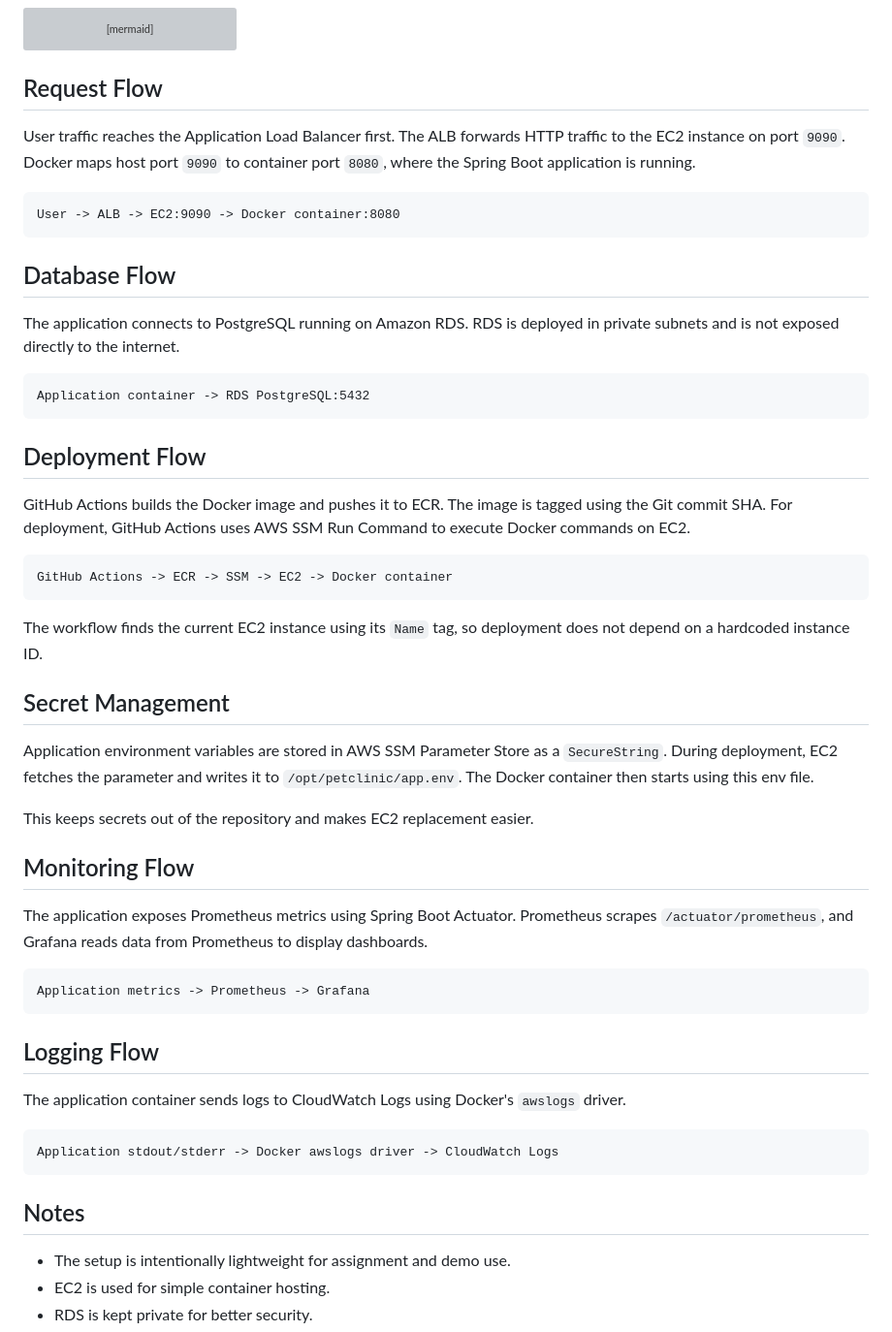
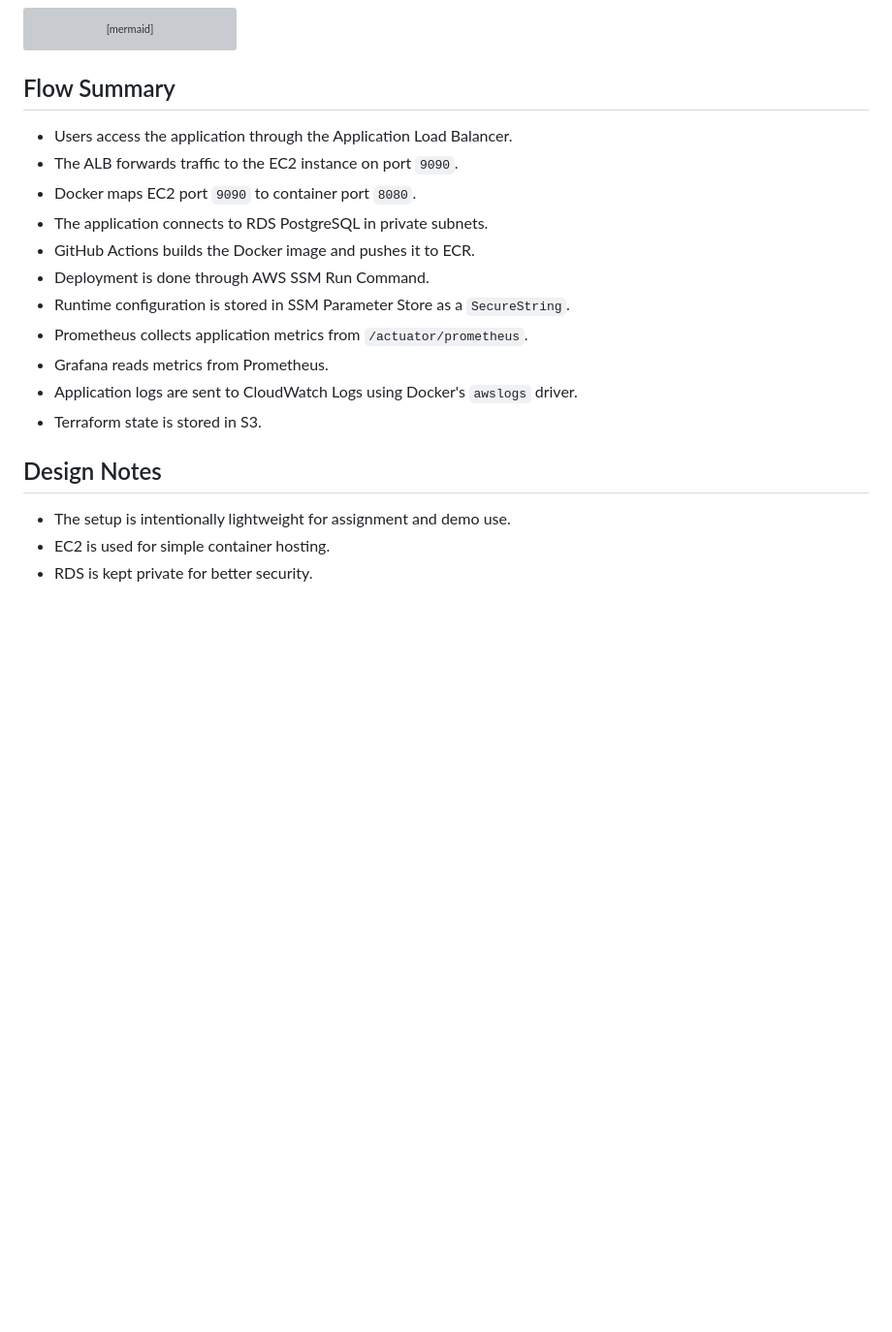
Before and after one commit to poojitha200121/8byte-devops-assignment, a Markdown page: docs/architecture.md, the part around the change. Shown at 97% size. Rendered like a GitHub page; blank space fills up the shorter version; grey boxes are pictures that could not be loaded.

Commit message:
docs: add simplified architecture flows

````diff
--- a/docs/architecture.md
+++ b/docs/architecture.md
@@ -91,55 +91,21 @@ flowchart LR
     dockerlogs --> cloudwatch["CloudWatch Logs"]
 ```
 
-## Request Flow
+## Flow Summary
 
-User traffic reaches the Application Load Balancer first. The ALB forwards HTTP traffic to the EC2 instance on port `9090`. Docker maps host port `9090` to container port `8080`, where the Spring Boot application is running.
+- Users access the application through the Application Load Balancer.
+- The ALB forwards traffic to the EC2 instance on port `9090`.
+- Docker maps EC2 port `9090` to container port `8080`.
+- The application connects to RDS PostgreSQL in private subnets.
+- GitHub Actions builds the Docker image and pushes it to ECR.
+- Deployment is done through AWS SSM Run Command.
+- Runtime configuration is stored in SSM Parameter Store as a `SecureString`.
+- Prometheus collects application metrics from `/actuator/prometheus`.
+- Grafana reads metrics from Prometheus.
+- Application logs are sent to CloudWatch Logs using Docker's `awslogs` driver.
+- Terraform state is stored in S3.
 
-```text
-User -> ALB -> EC2:9090 -> Docker container:8080
-```
-
-## Database Flow
-
-The application connects to PostgreSQL running on Amazon RDS. RDS is deployed in private subnets and is not exposed directly to the internet.
-
-```text
-Application container -> RDS PostgreSQL:5432
-```
-
-## Deployment Flow
-
-GitHub Actions builds the Docker image and pushes it to ECR. The image is tagged using the Git commit SHA. For deployment, GitHub Actions uses AWS SSM Run Command to execute Docker commands on EC2.
-
-```text
-GitHub Actions -> ECR -> SSM -> EC2 -> Docker container
-```
-
-The workflow finds the current EC2 instance using its `Name` tag, so deployment does not depend on a hardcoded instance ID.
-
-## Secret Management
-
-Application environment variables are stored in AWS SSM Parameter Store as a `SecureString`. During deployment, EC2 fetches the parameter and writes it to `/opt/petclinic/app.env`. The Docker container then starts using this env file.
-
-This keeps secrets out of the repository and makes EC2 replacement easier.
-
-## Monitoring Flow
-
-The application exposes Prometheus metrics using Spring Boot Actuator. Prometheus scrapes `/actuator/prometheus`, and Grafana reads data from Prometheus to display dashboards.
-
-```text
-Application metrics -> Prometheus -> Grafana
-```
-
-## Logging Flow
-
-The application container sends logs to CloudWatch Logs using Docker's `awslogs` driver.
-
-```text
-Application stdout/stderr -> Docker awslogs driver -> CloudWatch Logs
-```
-
-## Notes
+## Design Notes
 
 - The setup is intentionally lightweight for assignment and demo use.
 - EC2 is used for simple container hosting.
````
